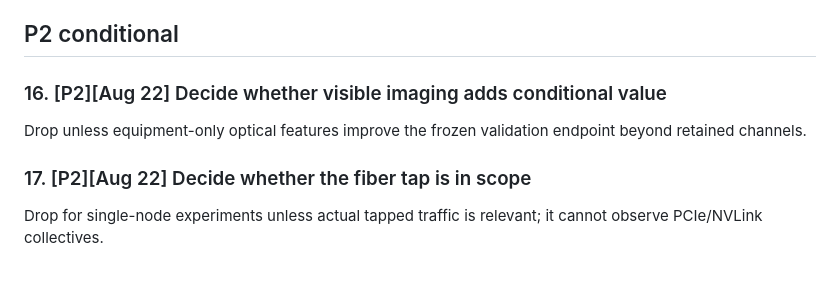
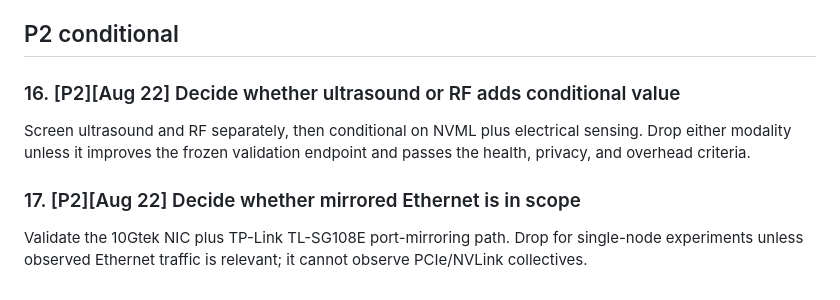
Before and after one commit to Tajdari-S/sensorguard, a Markdown page: docs/ISSUE_BACKLOG.md, the part around the change. GitHub-like rendering.

Commit message:
Update docs/ISSUE_BACKLOG.md with confirmed sensor inventory

```diff
--- a/docs/ISSUE_BACKLOG.md
+++ b/docs/ISSUE_BACKLOG.md
@@ -95,10 +95,10 @@ Test replay/freeze/shift/channel swap and model/application identity probes usin
 
 ## P2 conditional
 
-### 16. [P2][Aug 22] Decide whether visible imaging adds conditional value
+### 16. [P2][Aug 22] Decide whether ultrasound or RF adds conditional value
 
-Drop unless equipment-only optical features improve the frozen validation endpoint beyond retained channels.
+Screen ultrasound and RF separately, then conditional on NVML plus electrical sensing. Drop either modality unless it improves the frozen validation endpoint and passes the health, privacy, and overhead criteria.
 
-### 17. [P2][Aug 22] Decide whether the fiber tap is in scope
+### 17. [P2][Aug 22] Decide whether mirrored Ethernet is in scope
 
-Drop for single-node experiments unless actual tapped traffic is relevant; it cannot observe PCIe/NVLink collectives.
+Validate the 10Gtek NIC plus TP-Link TL-SG108E port-mirroring path. Drop for single-node experiments unless observed Ethernet traffic is relevant; it cannot observe PCIe/NVLink collectives.
```
